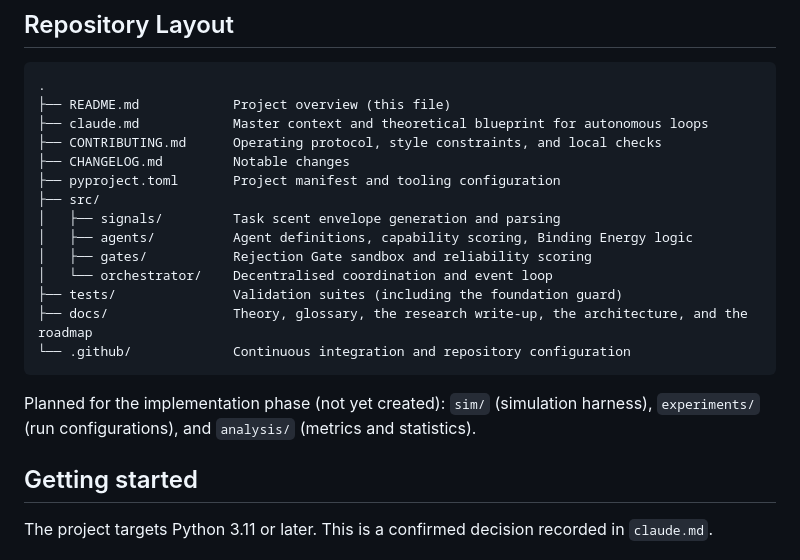
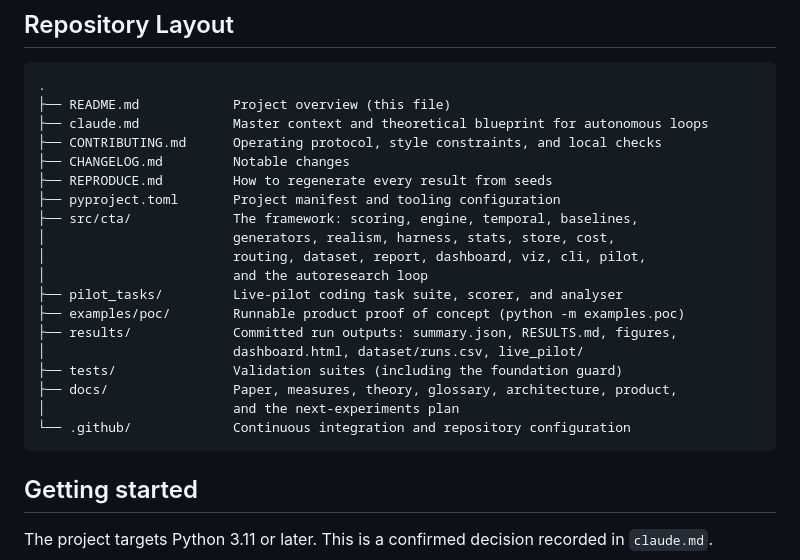
Before and after one commit to joperjoker/biomimetic-ai-orchestration, a Markdown page: README.md, the part around the change. Drawn GitHub-style.

Commit message:
Fix README repository layout to the actual src/cta structure
The layout tree listed the removed stub dirs (signals/agents/gates/orchestrator)
and a not-yet-created sim/experiments/analysis, none of which exist. Replace with
the real structure: src/cta and its modules, pilot_tasks, examples/poc, results
(with dataset), and the docs set.

Co-Authored-By: Claude Opus 4.8 <noreply@anthropic.com>
Claude-Session: https://claude.ai/code/session_01KXkYMiAA9n7RE1xp4yvtir

````diff
--- a/README.md
+++ b/README.md
@@ -92,18 +92,21 @@ The framework is evaluated against a centralised baseline in two modes that shar
 ├── claude.md            Master context and theoretical blueprint for autonomous loops
 ├── CONTRIBUTING.md      Operating protocol, style constraints, and local checks
 ├── CHANGELOG.md         Notable changes
+├── REPRODUCE.md         How to regenerate every result from seeds
 ├── pyproject.toml       Project manifest and tooling configuration
-├── src/
-│   ├── signals/         Task scent envelope generation and parsing
-│   ├── agents/          Agent definitions, capability scoring, Binding Energy logic
-│   ├── gates/           Rejection Gate sandbox and reliability scoring
-│   └── orchestrator/    Decentralised coordination and event loop
+├── src/cta/             The framework: scoring, engine, temporal, baselines,
+│                        generators, realism, harness, stats, store, cost,
+│                        routing, dataset, report, dashboard, viz, cli, pilot,
+│                        and the autoresearch loop
+├── pilot_tasks/         Live-pilot coding task suite, scorer, and analyser
+├── examples/poc/        Runnable product proof of concept (python -m examples.poc)
+├── results/             Committed run outputs: summary.json, RESULTS.md, figures,
+│                        dashboard.html, dataset/runs.csv, live_pilot/
 ├── tests/               Validation suites (including the foundation guard)
-├── docs/                Theory, glossary, the research write-up, the architecture, and the roadmap
+├── docs/                Paper, measures, theory, glossary, architecture, product,
+│                        and the next-experiments plan
 └── .github/             Continuous integration and repository configuration
 ```
-
-Planned for the implementation phase (not yet created): `sim/` (simulation harness), `experiments/` (run configurations), and `analysis/` (metrics and statistics).
 
 ## Getting started
 
````
